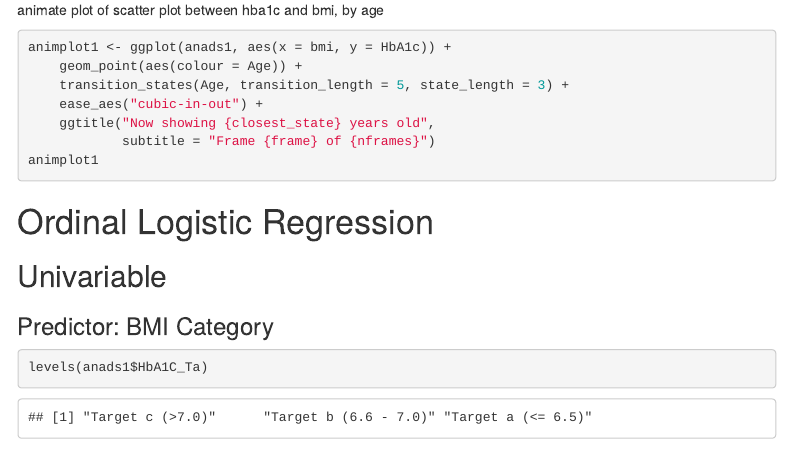
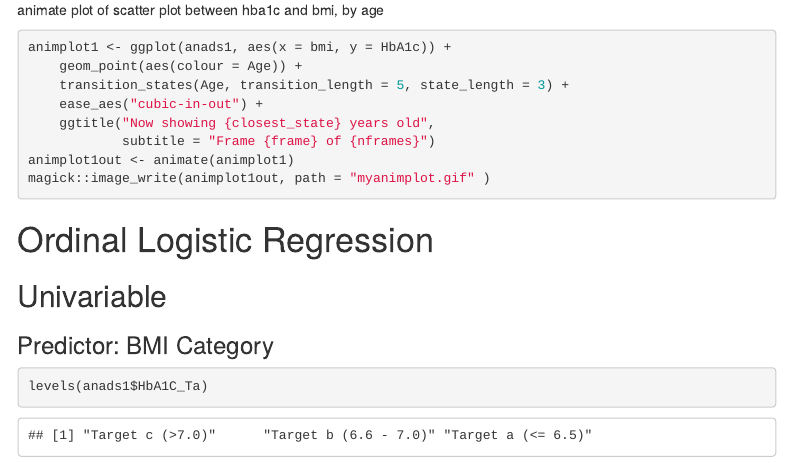
Before and after one commit to MohdAzmiSuliman/CatAnalAssignment, an R Markdown document (assignment.Rmd): the page in a window 1100 px wide, from 4100 px down. Rendered offline with R 4.5, knitr and Pandoc, with nearby package versions; some code elsewhere in the file could not run offline; menus at the side of the page are left out.

Commit message:
update line for animplot

````diff
--- a/assignment.Rmd
+++ b/assignment.Rmd
@@ -186,7 +186,8 @@ animplot1 <- ggplot(anads1, aes(x = bmi, y = HbA1c)) +
     ease_aes("cubic-in-out") +
     ggtitle("Now showing {closest_state} years old",
             subtitle = "Frame {frame} of {nframes}")
-animplot1
+animplot1out <- animate(animplot1)
+magick::image_write(animplot1out, path = "myanimplot.gif" )
 ```
 
 
````
